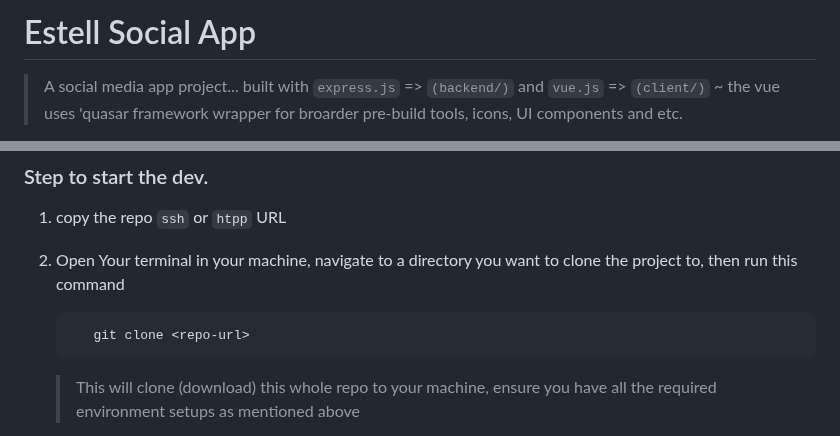
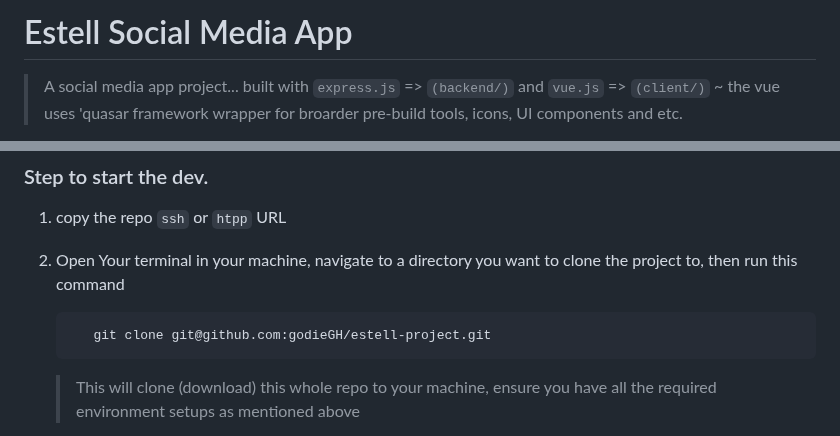
Before and after one commit to godieGH/estell-project, a Markdown page: README.md, 2 parts joined by grey strips. GitHub-like rendering.

Commit message:
Docs: Update README.md
Fixing the bash git clone git@github.com:godieGH/estell-project.git

````diff
--- a/README.md
+++ b/README.md
@@ -1,4 +1,4 @@
-# Estell Social App
+# Estell Social Media App
 
 > A social media app project... built with `express.js` => `(backend/)` and `vue.js` => `(client/)` ~ the vue uses 'quasar framework wrapper for broarder pre-build tools, icons, UI components and etc.
 
@@ -43,7 +43,7 @@ Note: for best practice create a features or a fix branch ... and do a PR (pull
 1. copy the repo `ssh` or `htpp` URL
 2. Open Your terminal in your machine, navigate to a directory you want to clone the project to, then run this command
    ``` bash
-      git clone <repo-url>
+      git clone git@github.com:godieGH/estell-project.git
    ```
       > This will clone (download) this whole repo to your machine, ensure you have all the required environment setups as mentioned above
 
````
